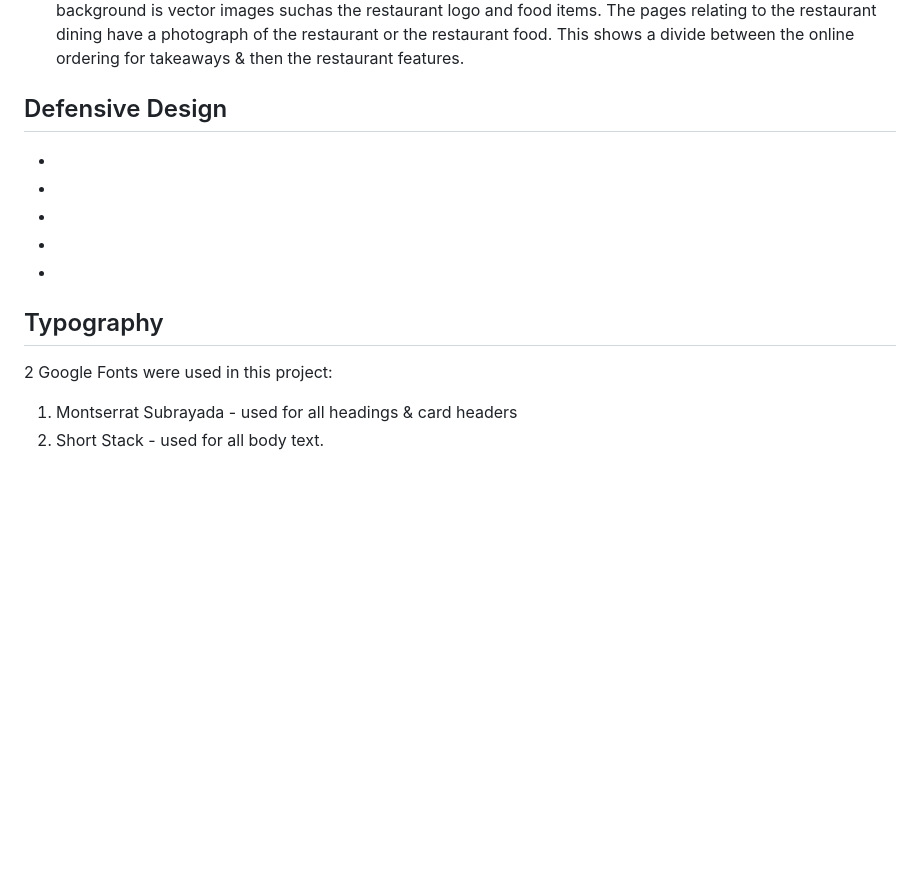
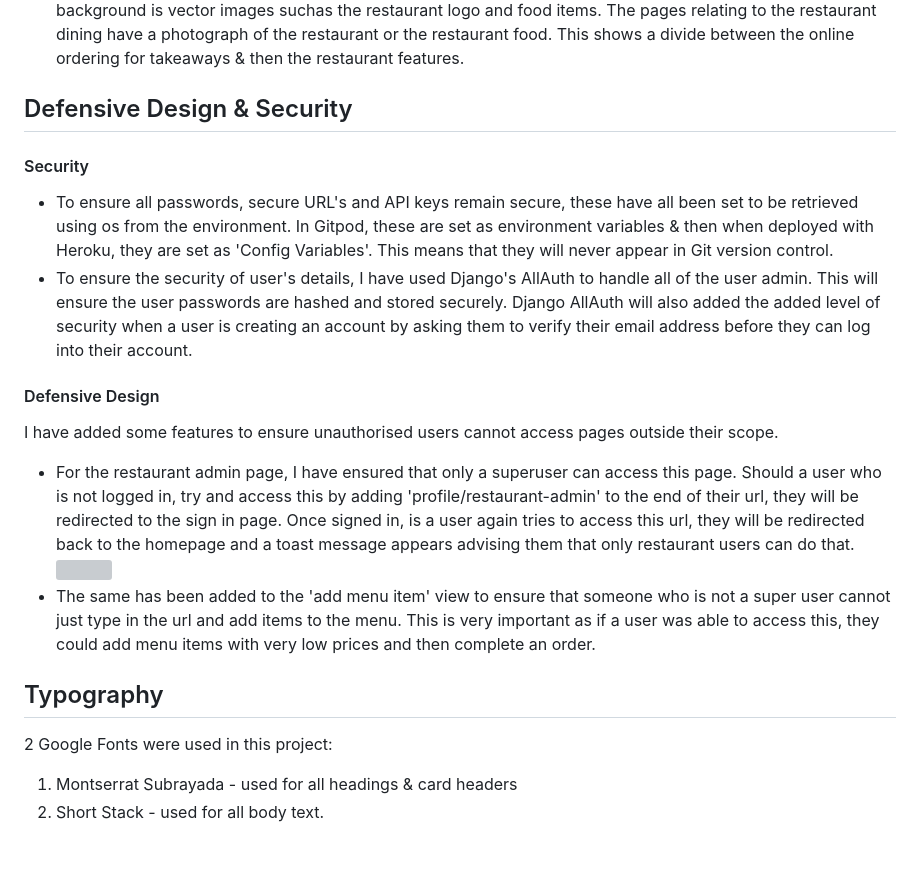
Before and after one commit to elliemcavoy/zolsha-order-online, a Markdown page: README.md, the part around the change printed below. Rendered like a GitHub page; blank space fills up the shorter version; grey boxes are pictures that could not be loaded.

```diff
--- a/README.md
+++ b/README.md
@@ -92,14 +92,18 @@ I have kept the design of the webpages simple and easy to navigate.
 <li>The background for each page is dependant on the content. For the menu and profile sections, the background is vector images suchas the restaurant logo and food items. The pages relating to the restaurant dining have a photograph of the restaurant or the restaurant food. This shows a divide between the online ordering for takeaways & then the restaurant features.</li>
 </ul>
 
-<h2 id="defensive-design">Defensive Design</h2>
-<p></p>
+<h2 id="defensive-design">Defensive Design & Security</h2>
+<h4>Security</h4>
 <ul>
-<li></li>
-<li></li>
-<li></li>
-<li> </li>
-<li></li>
+<li>To ensure all passwords, secure URL's and API keys remain secure, these have all been set to be retrieved using os from the environment. In Gitpod, these are set as environment variables & then when deployed with Heroku, they are set as 'Config Variables'. This means that they will never appear in Git version control.</li>
+<li>To ensure the security of user's details, I have used Django's AllAuth to handle all of the user admin. This will ensure the user passwords are hashed and stored securely. Django AllAuth will also added the added level of security when a user is creating an account by asking them to verify their email address before they can log into their account.</li>
+</ul>
+<h4>Defensive Design</h4>
+<p>I have added some features to ensure unauthorised users cannot access pages outside their scope.</p>
+<ul>
+<li>For the restaurant admin page, I have ensured that only a superuser can access this page. Should a user who is not logged in, try and access this by adding 'profile/restaurant-admin' to the end of their url, they will be redirected to the sign in page. Once signed in, is a user again tries to access this url, they will be redirected back to the homepage and a toast message appears advising them that only restaurant users can do that.<br>
+<img src="restaurant-admin-defense.JPG"></li>
+<li>The same has been added to the 'add menu item' view to ensure that someone who is not a super user cannot just type in the url and add items to the menu. This is very important as if a user was able to access this, they could add menu items with very low prices and then complete an order.</li>
 </ul>
 
 <h2 id="typography">Typography</h2>
```
Also changed, not shown: other parts of README.md (+37 -1 lines), media/readme/restaurant-admin-defense.JPG (added), 1 other file.
